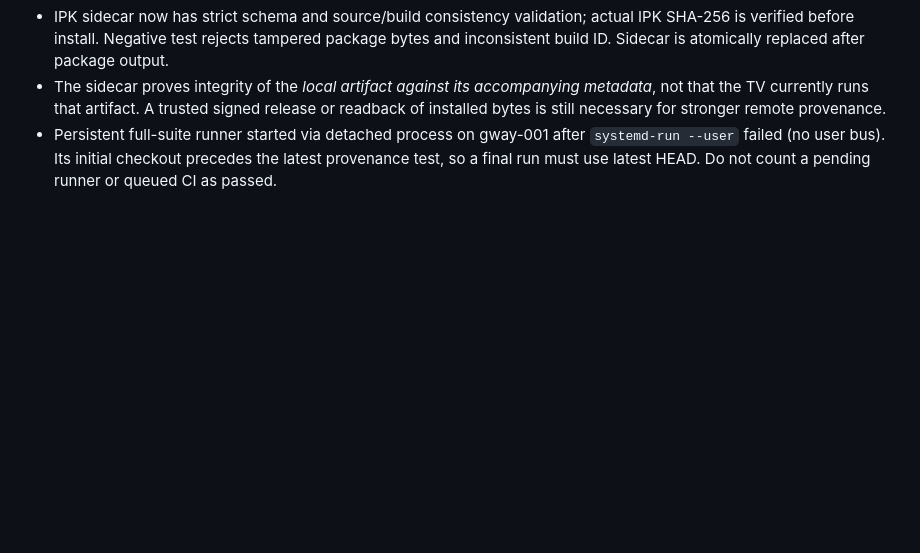
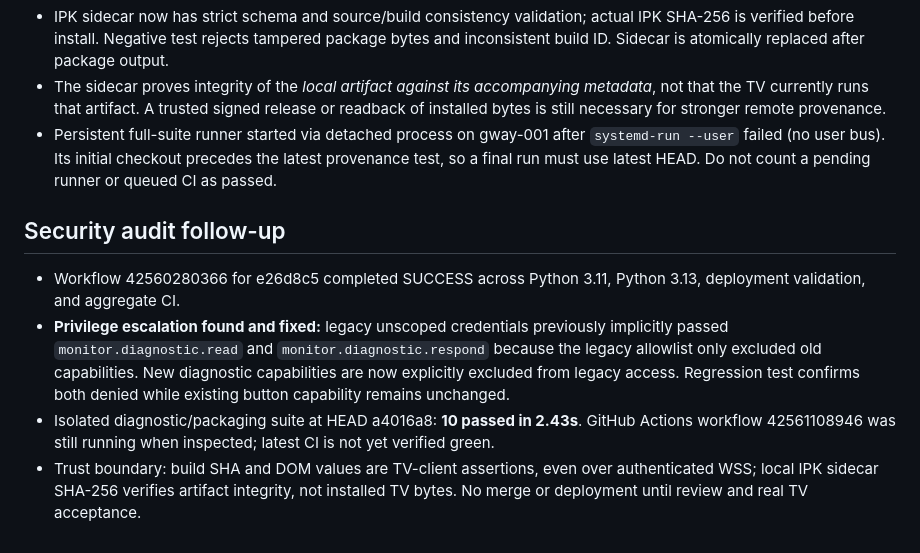
Before and after one commit to arthexis/gway-webos-tv, a Markdown page: docs/monitor-verifiable-diagnostics.md, the part around the change. Drawn GitHub-style; blank space fills up the shorter version.

Commit message:
Document CI evidence and legacy diagnostic privilege escalation fix

```diff
--- a/docs/monitor-verifiable-diagnostics.md
+++ b/docs/monitor-verifiable-diagnostics.md
@@ -41,3 +41,10 @@ No merge or deploy is authorized by this draft.
 - IPK sidecar now has strict schema and source/build consistency validation; actual IPK SHA-256 is verified before install. Negative test rejects tampered package bytes and inconsistent build ID. Sidecar is atomically replaced after package output.
 - The sidecar proves integrity of the *local artifact against its accompanying metadata*, not that the TV currently runs that artifact. A trusted signed release or readback of installed bytes is still necessary for stronger remote provenance.
 - Persistent full-suite runner started via detached process on gway-001 after `systemd-run --user` failed (no user bus). Its initial checkout precedes the latest provenance test, so a final run must use latest HEAD. Do not count a pending runner or queued CI as passed.
+
+## Security audit follow-up
+
+- Workflow 42560280366 for e26d8c5 completed SUCCESS across Python 3.11, Python 3.13, deployment validation, and aggregate CI.
+- **Privilege escalation found and fixed:** legacy unscoped credentials previously implicitly passed `monitor.diagnostic.read` and `monitor.diagnostic.respond` because the legacy allowlist only excluded old capabilities. New diagnostic capabilities are now explicitly excluded from legacy access. Regression test confirms both denied while existing button capability remains unchanged.
+- Isolated diagnostic/packaging suite at HEAD a4016a8: **10 passed in 2.43s**. GitHub Actions workflow 42561108946 was still running when inspected; latest CI is not yet verified green.
+- Trust boundary: build SHA and DOM values are TV-client assertions, even over authenticated WSS; local IPK sidecar SHA-256 verifies artifact integrity, not installed TV bytes. No merge or deployment until review and real TV acceptance.
```
